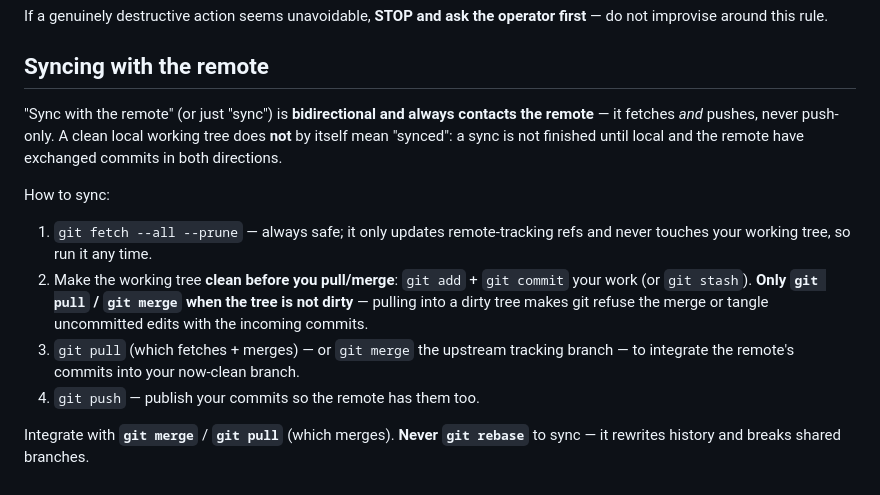
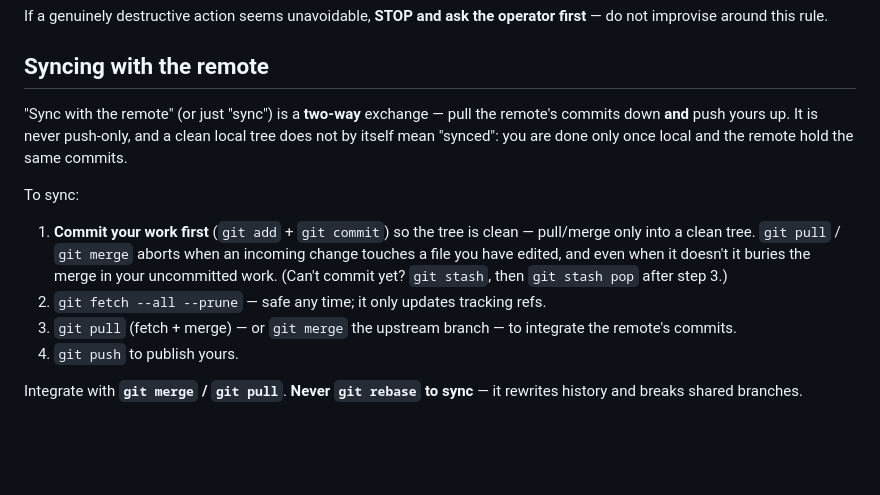
Before and after one commit to ORESoftware/discrete-event-system.rs, a Markdown page: AGENTS.md, the part around the change. GitHub-like rendering; blank space fills up the shorter version.

Commit message:
docs(agents): refine sync — pull/merge only on a clean tree
Clarifies that "sync with remote" fetches AND pushes (never push-only), and
that git pull/merge should run only when the working tree is not dirty
(commit or stash first). Still merge, never rebase.

Co-Authored-By: Claude Opus 4.8 (1M context) <noreply@anthropic.com>

```diff
--- a/AGENTS.md
+++ b/AGENTS.md
@@ -59,22 +59,22 @@ first** — do not improvise around this rule.
 
 ## Syncing with the remote
 
-"Sync with the remote" (or just "sync") is **bidirectional and always contacts
-the remote** — it fetches *and* pushes, never push-only. A clean local working
-tree does **not** by itself mean "synced": a sync is not finished until local
-and the remote have exchanged commits in both directions.
+"Sync with the remote" (or just "sync") is a **two-way** exchange — pull the
+remote's commits down **and** push yours up. It is never push-only, and a clean
+local tree does not by itself mean "synced": you are done only once local and
+the remote hold the same commits.
 
-How to sync:
+To sync:
 
-1. `git fetch --all --prune` — always safe; it only updates remote-tracking
-   refs and never touches your working tree, so run it any time.
-2. Make the working tree **clean before you pull/merge**: `git add` +
-   `git commit` your work (or `git stash`). **Only `git pull` / `git merge`
-   when the tree is not dirty** — pulling into a dirty tree makes git refuse
-   the merge or tangle uncommitted edits with the incoming commits.
-3. `git pull` (which fetches + merges) — or `git merge` the upstream tracking
-   branch — to integrate the remote's commits into your now-clean branch.
-4. `git push` — publish your commits so the remote has them too.
+1. **Commit your work first** (`git add` + `git commit`) so the tree is clean —
+   pull/merge only into a clean tree. `git pull` / `git merge` aborts when an
+   incoming change touches a file you have edited, and even when it doesn't it
+   buries the merge in your uncommitted work. (Can't commit yet? `git stash`,
+   then `git stash pop` after step 3.)
+2. `git fetch --all --prune` — safe any time; it only updates tracking refs.
+3. `git pull` (fetch + merge) — or `git merge` the upstream branch — to
+   integrate the remote's commits.
+4. `git push` to publish yours.
 
-Integrate with **`git merge`** / **`git pull`** (which merges). **Never
-`git rebase`** to sync — it rewrites history and breaks shared branches.
+Integrate with **`git merge` / `git pull`**. **Never `git rebase` to sync** — it
+rewrites history and breaks shared branches.
```
